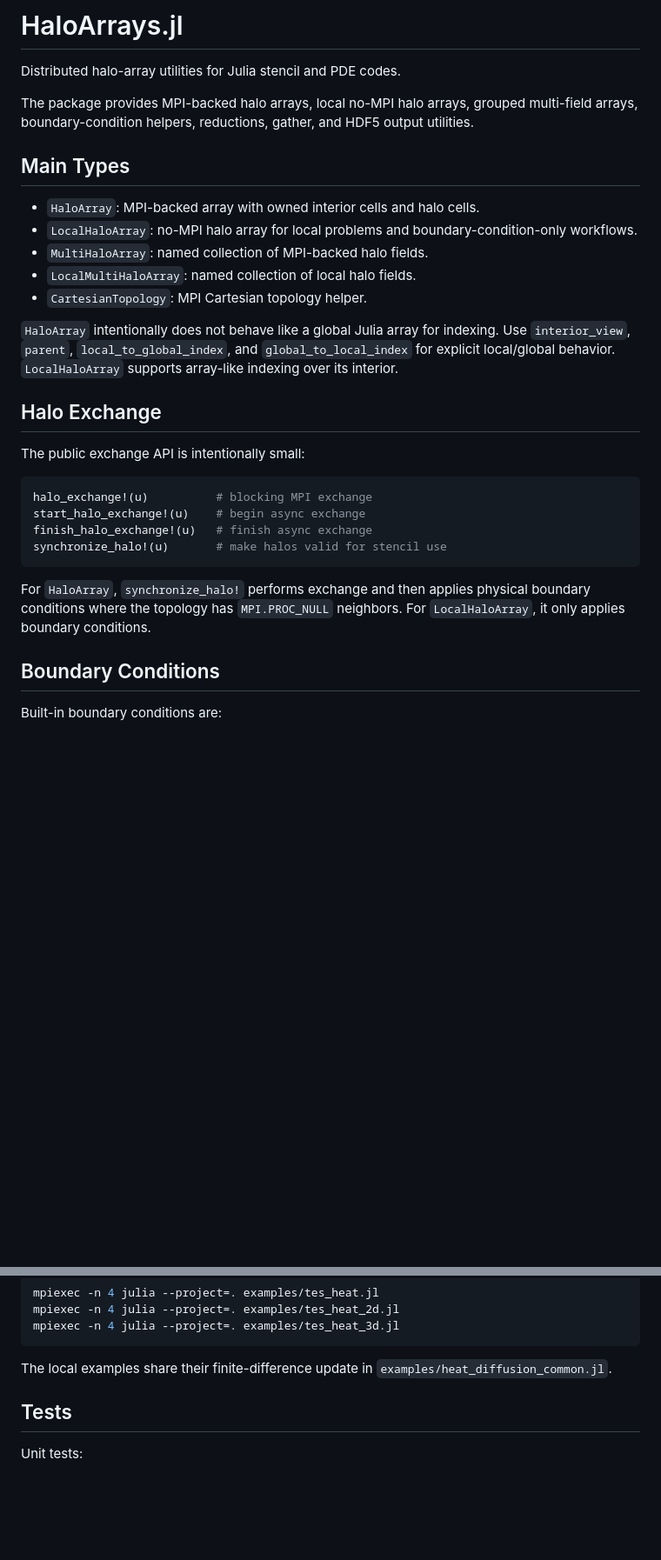
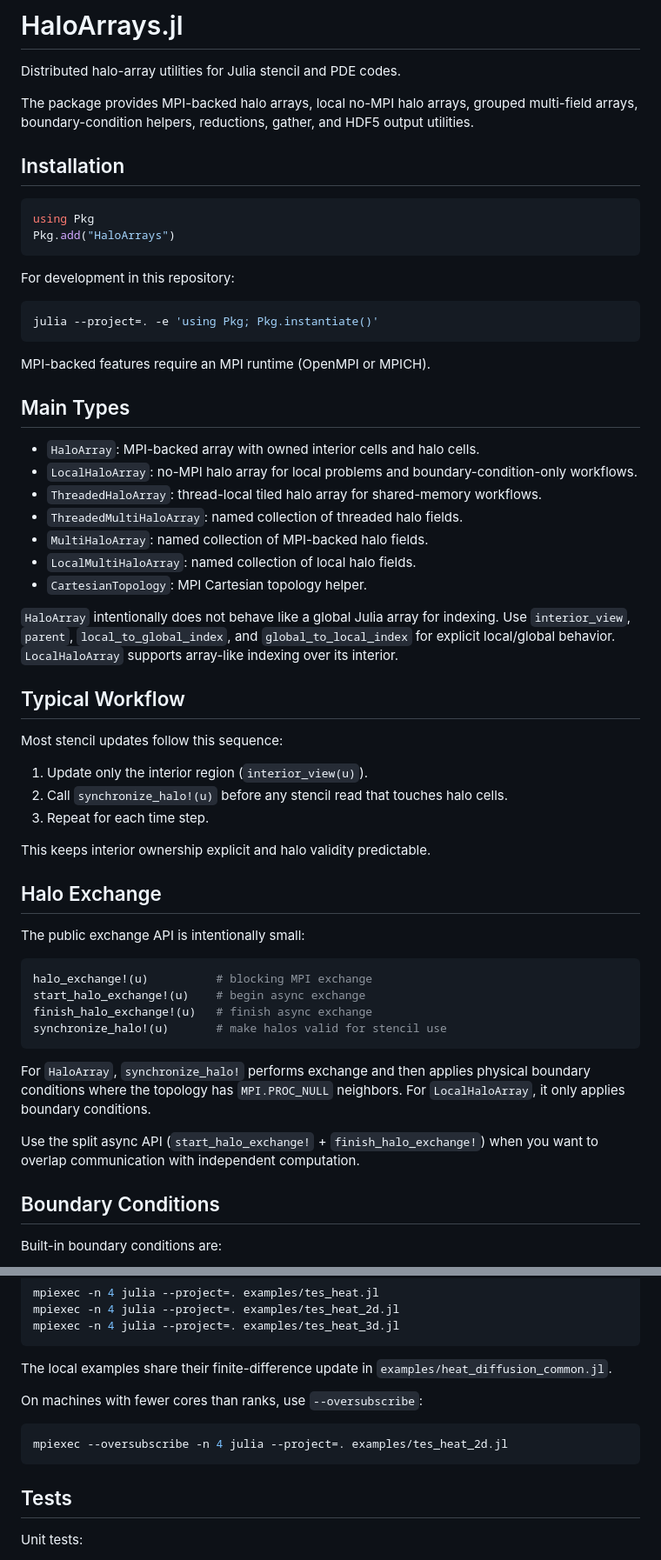
Before and after one commit to fafafrens/HaloArrays.jl, a Markdown page: README.md, 2 parts joined by grey strips. Shown at 87% size. GitHub-like rendering; blank space fills up the shorter version.

````diff
--- a/README.md
+++ b/README.md
@@ -4,15 +4,42 @@ Distributed halo-array utilities for Julia stencil and PDE codes.
 
 The package provides MPI-backed halo arrays, local no-MPI halo arrays, grouped multi-field arrays, boundary-condition helpers, reductions, gather, and HDF5 output utilities.
 
+## Installation
+
+```julia
+using Pkg
+Pkg.add("HaloArrays")
+```
+
+For development in this repository:
+
+```bash
+julia --project=. -e 'using Pkg; Pkg.instantiate()'
+```
+
+MPI-backed features require an MPI runtime (OpenMPI or MPICH).
+
 ## Main Types
 
 - `HaloArray`: MPI-backed array with owned interior cells and halo cells.
 - `LocalHaloArray`: no-MPI halo array for local problems and boundary-condition-only workflows.
+- `ThreadedHaloArray`: thread-local tiled halo array for shared-memory workflows.
+- `ThreadedMultiHaloArray`: named collection of threaded halo fields.
 - `MultiHaloArray`: named collection of MPI-backed halo fields.
 - `LocalMultiHaloArray`: named collection of local halo fields.
 - `CartesianTopology`: MPI Cartesian topology helper.
 
 `HaloArray` intentionally does not behave like a global Julia array for indexing. Use `interior_view`, `parent`, `local_to_global_index`, and `global_to_local_index` for explicit local/global behavior. `LocalHaloArray` supports array-like indexing over its interior.
+
+## Typical Workflow
+
+Most stencil updates follow this sequence:
+
+1. Update only the interior region (`interior_view(u)`).
+2. Call `synchronize_halo!(u)` before any stencil read that touches halo cells.
+3. Repeat for each time step.
+
+This keeps interior ownership explicit and halo validity predictable.
 
 ## Halo Exchange
 
@@ -26,6 +53,8 @@ synchronize_halo!(u)       # make halos valid for stencil use
 ```
 
 For `HaloArray`, `synchronize_halo!` performs exchange and then applies physical boundary conditions where the topology has `MPI.PROC_NULL` neighbors. For `LocalHaloArray`, it only applies boundary conditions.
+
+Use the split async API (`start_halo_exchange!` + `finish_halo_exchange!`) when you want to overlap communication with independent computation.
 
 ## Boundary Conditions
 
@@ -105,6 +197,12 @@ mpiexec -n 4 julia --project=. examples/tes_heat_3d.jl
 ```
 
 The local examples share their finite-difference update in `examples/heat_diffusion_common.jl`.
+
+On machines with fewer cores than ranks, use `--oversubscribe`:
+
+```bash
+mpiexec --oversubscribe -n 4 julia --project=. examples/tes_heat_2d.jl
+```
 
 ## Tests
 
````
Also changed, not shown: other parts of README.md (+63 -0 lines).
